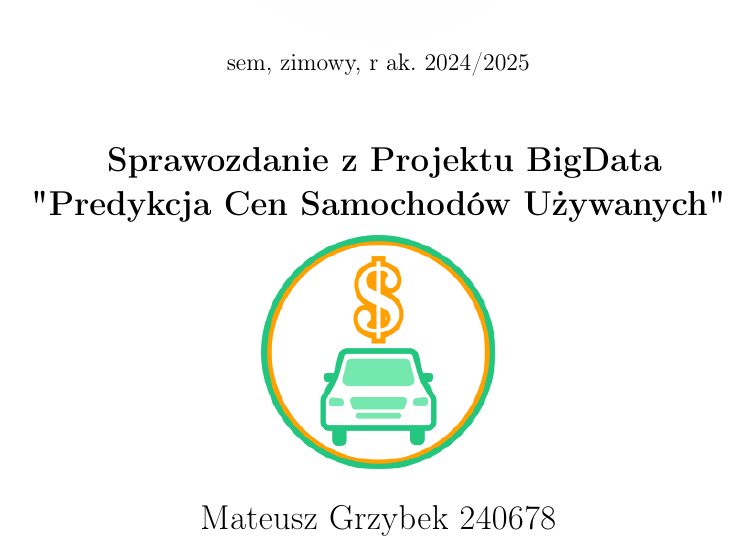
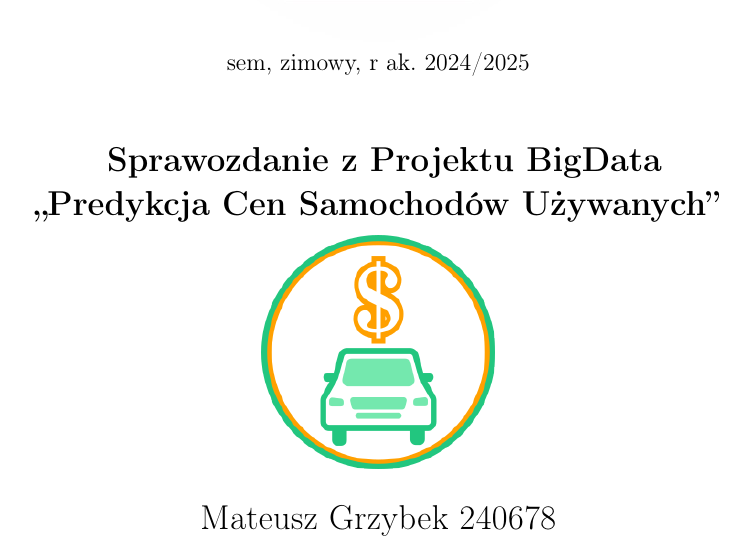
Before and after one commit to gszp1/BigData-Project, a LaTeX document (report/Report.tex): part of the page, cut so that both start at the same text. Compiled offline with pdfLaTeX.

Commit message:
Adjusts quotes to use polish ones.

```diff
--- a/report/Report.tex
+++ b/report/Report.tex
@@ -6,8 +6,8 @@
 \usepackage{graphicx}
 
 \title{
-Sprawozdanie z Projektu BigData\\
-''Predykcja Cen Samochodów Używanych''
+``Sprawozdanie z Projektu BigData\\
+Predykcja Cen Samochodów Używanych''
 }
 \author{
     Mateusz Grzybek 240678\\
@@ -29,8 +29,8 @@ Sprawozdanie z Projektu BigData\\
 
     % Project information
     {\Large \textbf{
-        Sprawozdanie z Projektu BigData \\
-        "Predykcja Cen Samochodów Używanych" \\[0.2cm]
+        Sprawozdanie z Projektu BigData\\
+        „Predykcja Cen Samochodów Używanych” \\[0.2cm]
     }}
     \includegraphics[width=0.3\textwidth]{images/project_logo.png}
     {\\[0.3cm]}
```
Also changed, not shown: report/Report.pdf, 3 other files.
